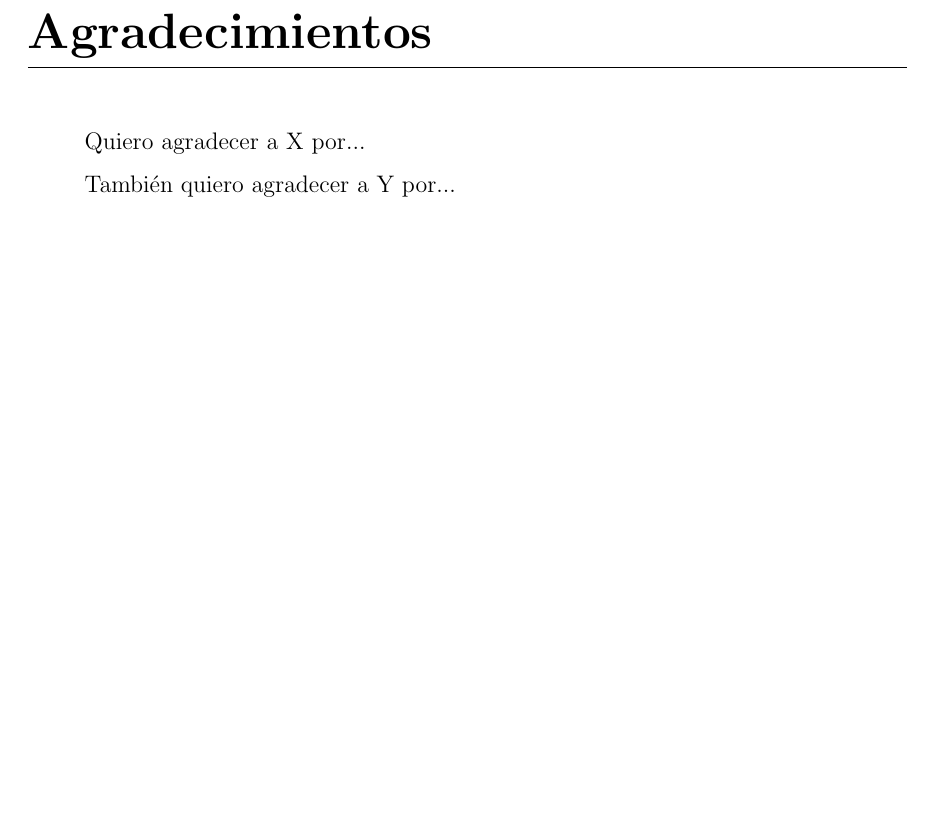
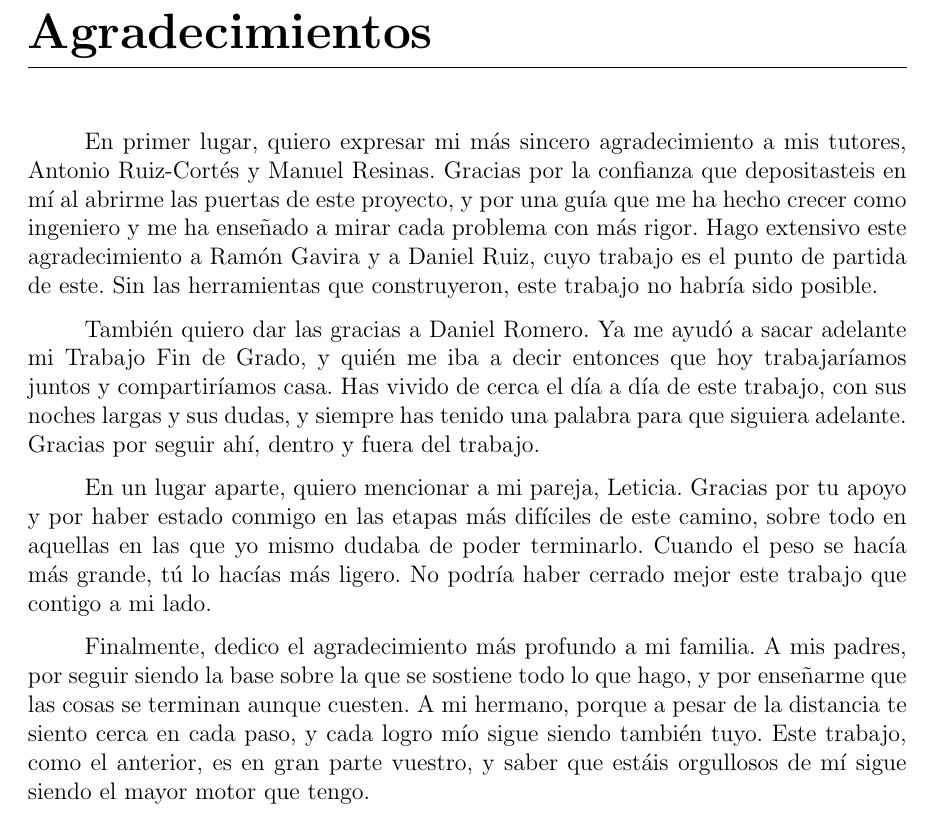
Before and after one commit to danvelcam/tfm-pricing-apis-correo, a LaTeX thesis (memoria/TFG.tex, which reads memoria/sections/00_agradecimientos.tex): part of page 2 of 178, cut so that both start at the same text, the shorter picture padded with empty space. Compiled offline with pdfLaTeX.

Commit message:
Memoria: agradecimientos

```diff
--- a/memoria/sections/00_agradecimientos.tex
+++ b/memoria/sections/00_agradecimientos.tex
@@ -1,4 +1,27 @@
 \chapter*{Agradecimientos}
-Quiero agradecer a X por...
+En primer lugar, quiero expresar mi más sincero agradecimiento a mis tutores,
+Antonio Ruiz-Cortés y Manuel Resinas. Gracias por la confianza que depositasteis
+en mí al abrirme las puertas de este proyecto, y por una guía que me ha hecho
+crecer como ingeniero y me ha enseñado a mirar cada problema con más rigor.
+Hago extensivo este agradecimiento a Ramón Gavira y a Daniel Ruiz, cuyo trabajo
+es el punto de partida de este. Sin las herramientas que construyeron, este
+trabajo no habría sido posible.
 
-También quiero agradecer a Y por...
+También quiero dar las gracias a Daniel Romero. Ya me ayudó a sacar adelante mi
+Trabajo Fin de Grado, y quién me iba a decir entonces que hoy trabajaríamos
+juntos y compartiríamos casa. Has vivido de cerca el día a día de este trabajo,
+con sus noches largas y sus dudas, y siempre has tenido una palabra para que
+siguiera adelante. Gracias por seguir ahí, dentro y fuera del trabajo.
+
+En un lugar aparte, quiero mencionar a mi pareja, Leticia. Gracias por tu apoyo
+y por haber estado conmigo en las etapas más difíciles de este camino, sobre
+todo en aquellas en las que yo mismo dudaba de poder terminarlo. Cuando el peso
+se hacía más grande, tú lo hacías más ligero. No podría haber cerrado mejor este
+trabajo que contigo a mi lado.
+
+Finalmente, dedico el agradecimiento más profundo a mi familia. A mis padres,
+por seguir siendo la base sobre la que se sostiene todo lo que hago, y por
+enseñarme que las cosas se terminan aunque cuesten. A mi hermano, porque a
+pesar de la distancia te siento cerca en cada paso, y cada logro mío sigue
+siendo también tuyo. Este trabajo, como el anterior, es en gran parte vuestro,
+y saber que estáis orgullosos de mí sigue siendo el mayor motor que tengo.
```
Also changed, not shown: memoria/TFM_Vela_Camacho.pdf.
